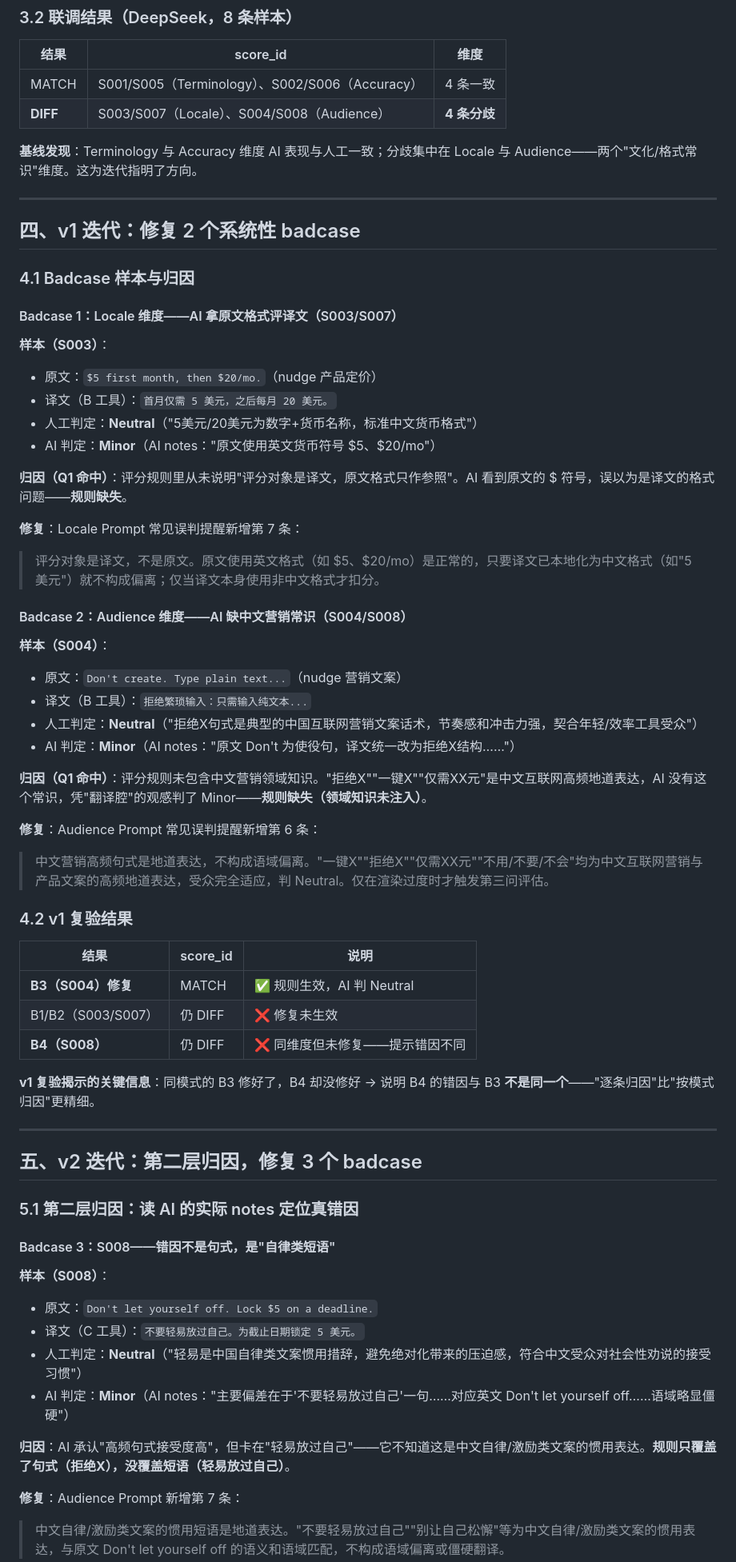
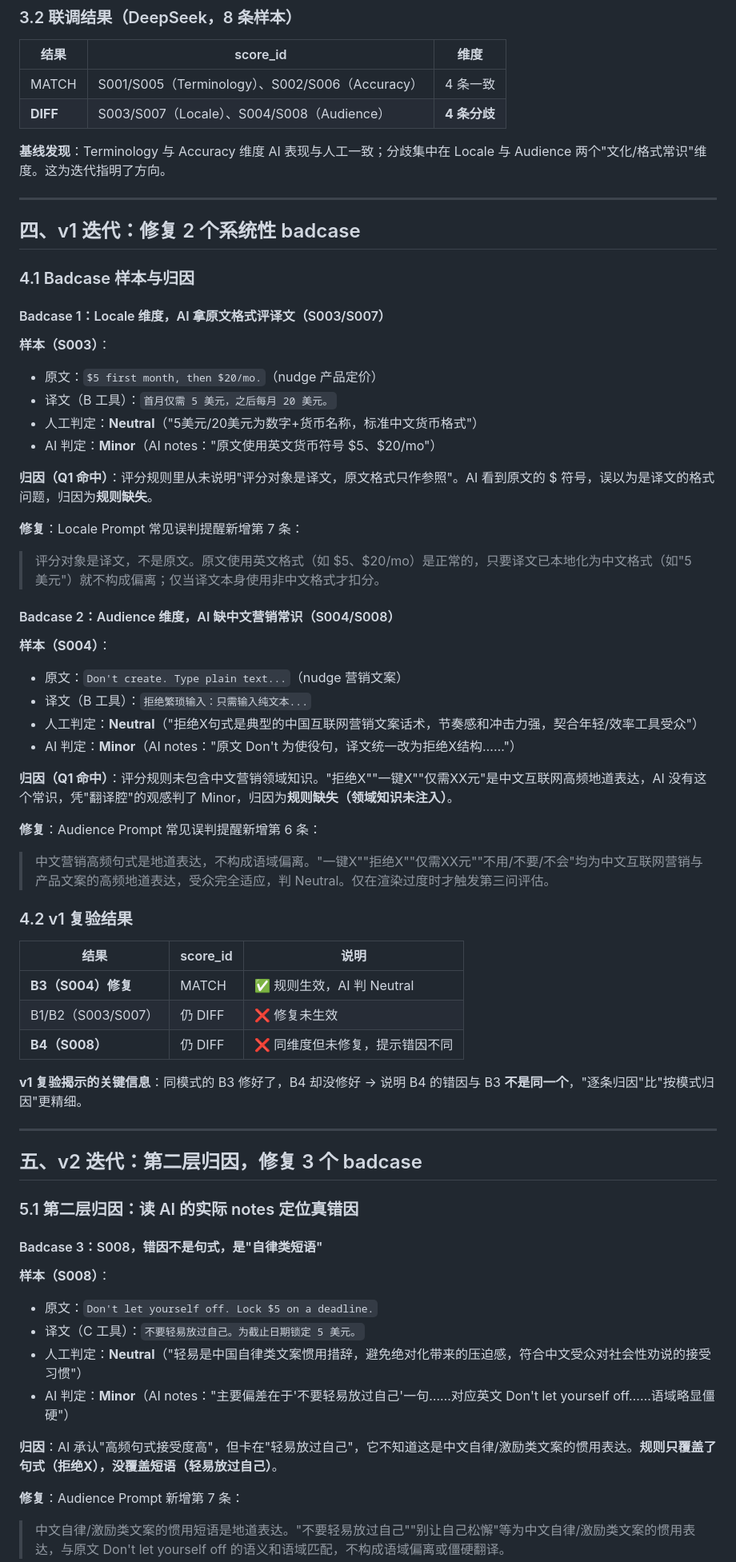
Before and after one commit to curious-leila/leila-evalboard, a Markdown page: docs/prompt-iteration.md, the part around one of its changes. Shown at 80% size. GitHub-like rendering.

Commit message:
docs: clean AI-style dashes and split intro blockquote in prompt-iteration

```diff
--- a/docs/prompt-iteration.md
+++ b/docs/prompt-iteration.md
@@ -120,7 +122,7 @@ Q3：规则明确 + 示例都给全，AI 还是错？
 | **DIFF** | S003/S007（Locale）、S004/S008（Audience）      | **4 条分歧** |
 
 
-**基线发现**：Terminology 与 Accuracy 维度 AI 表现与人工一致；分歧集中在 Locale 与 Audience——两个"文化/格式常识"维度。这为迭代指明了方向。
+**基线发现**：Terminology 与 Accuracy 维度 AI 表现与人工一致；分歧集中在 Locale 与 Audience 两个"文化/格式常识"维度。这为迭代指明了方向。
 
 ---
 
@@ -134,7 +136,7 @@ Q3：规则明确 + 示例都给全，AI 还是错？
 
 
 
-#### Badcase 1：Locale 维度——AI 拿原文格式评译文（S003/S007）
+#### Badcase 1：Locale 维度，AI 拿原文格式评译文（S003/S007）
 
 **样本（S003）**：
 
@@ -143,7 +145,7 @@ Q3：规则明确 + 示例都给全，AI 还是错？
 - 人工判定：**Neutral**（"5美元/20美元为数字+货币名称，标准中文货币格式"）
 - AI 判定：**Minor**（AI notes："原文使用英文货币符号 $5、$20/mo"）
 
-**归因（Q1 命中）**：评分规则里从未说明"评分对象是译文，原文格式只作参照"。AI 看到原文的 $ 符号，误以为是译文的格式问题——**规则缺失**。
+**归因（Q1 命中）**：评分规则里从未说明"评分对象是译文，原文格式只作参照"。AI 看到原文的 $ 符号，误以为是译文的格式问题，归因为**规则缺失**。
 
 **修复**：Locale Prompt 常见误判提醒新增第 7 条：
 
@@ -151,7 +153,7 @@ Q3：规则明确 + 示例都给全，AI 还是错？
 
 
 
-#### Badcase 2：Audience 维度——AI 缺中文营销常识（S004/S008）
+#### Badcase 2：Audience 维度，AI 缺中文营销常识（S004/S008）
 
 **样本（S004）**：
 
@@ -160,7 +162,7 @@ Q3：规则明确 + 示例都给全，AI 还是错？
 - 人工判定：**Neutral**（"拒绝X句式是典型的中国互联网营销文案话术，节奏感和冲击力强，契合年轻/效率工具受众"）
 - AI 判定：**Minor**（AI notes："原文 Don't 为使役句，译文统一改为拒绝X结构……"）
 
-**归因（Q1 命中）**：评分规则未包含中文营销领域知识。"拒绝X""一键X""仅需XX元"是中文互联网高频地道表达，AI 没有这个常识，凭"翻译腔"的观感判了 Minor——**规则缺失（领域知识未注入）**。
+**归因（Q1 命中）**：评分规则未包含中文营销领域知识。"拒绝X""一键X""仅需XX元"是中文互联网高频地道表达，AI 没有这个常识，凭"翻译腔"的观感判了 Minor，归因为**规则缺失（领域知识未注入）**。
 
 **修复**：Audience Prompt 常见误判提醒新增第 6 条：
 
@@ -175,10 +177,10 @@ Q3：规则明确 + 示例都给全，AI 还是错？
 | ---------------- | -------- | ------------------- |
 | **B3（S004）修复**   | MATCH    | ✅ 规则生效，AI 判 Neutral |
 | B1/B2（S003/S007） | 仍 DIFF   | ❌ 修复未生效             |
-| **B4（S008）**     | 仍 DIFF   | ❌ 同维度但未修复——提示错因不同   |
+| **B4（S008）**     | 仍 DIFF   | ❌ 同维度但未修复，提示错因不同   |
 
 
-**v1 复验揭示的关键信息**：同模式的 B3 修好了，B4 却没修好 → 说明 B4 的错因与 B3 **不是同一个**——"逐条归因"比"按模式归因"更精细。
+**v1 复验揭示的关键信息**：同模式的 B3 修好了，B4 却没修好 → 说明 B4 的错因与 B3 **不是同一个**，"逐条归因"比"按模式归因"更精细。
 
 ---
 
@@ -192,7 +194,7 @@ Q3：规则明确 + 示例都给全，AI 还是错？
 
 
 
-#### Badcase 3：S008——错因不是句式，是"自律类短语"
+#### Badcase 3：S008，错因不是句式，是"自律类短语"
 
 **样本（S008）**：
 
@@ -201,7 +203,7 @@ Q3：规则明确 + 示例都给全，AI 还是错？
 - 人工判定：**Neutral**（"轻易是中国自律类文案惯用措辞，避免绝对化带来的压迫感，符合中文受众对社会性劝说的接受习惯"）
 - AI 判定：**Minor**（AI notes："主要偏差在于'不要轻易放过自己'一句……对应英文 Don't let yourself off……语域略显僵硬"）
 
-**归因**：AI 承认"高频句式接受度高"，但卡在"轻易放过自己"——它不知道这是中文自律/激励类文案的惯用表达。**规则只覆盖了句式（拒绝X），没覆盖短语（轻易放过自己）**。
+**归因**：AI 承认"高频句式接受度高"，但卡在"轻易放过自己"，它不知道这是中文自律/激励类文案的惯用表达。**规则只覆盖了句式（拒绝X），没覆盖短语（轻易放过自己）**。
 
 **修复**：Audience Prompt 新增第 7 条：
 
```
Also changed, not shown: other parts of docs/prompt-iteration.md (+12 -10 lines).
